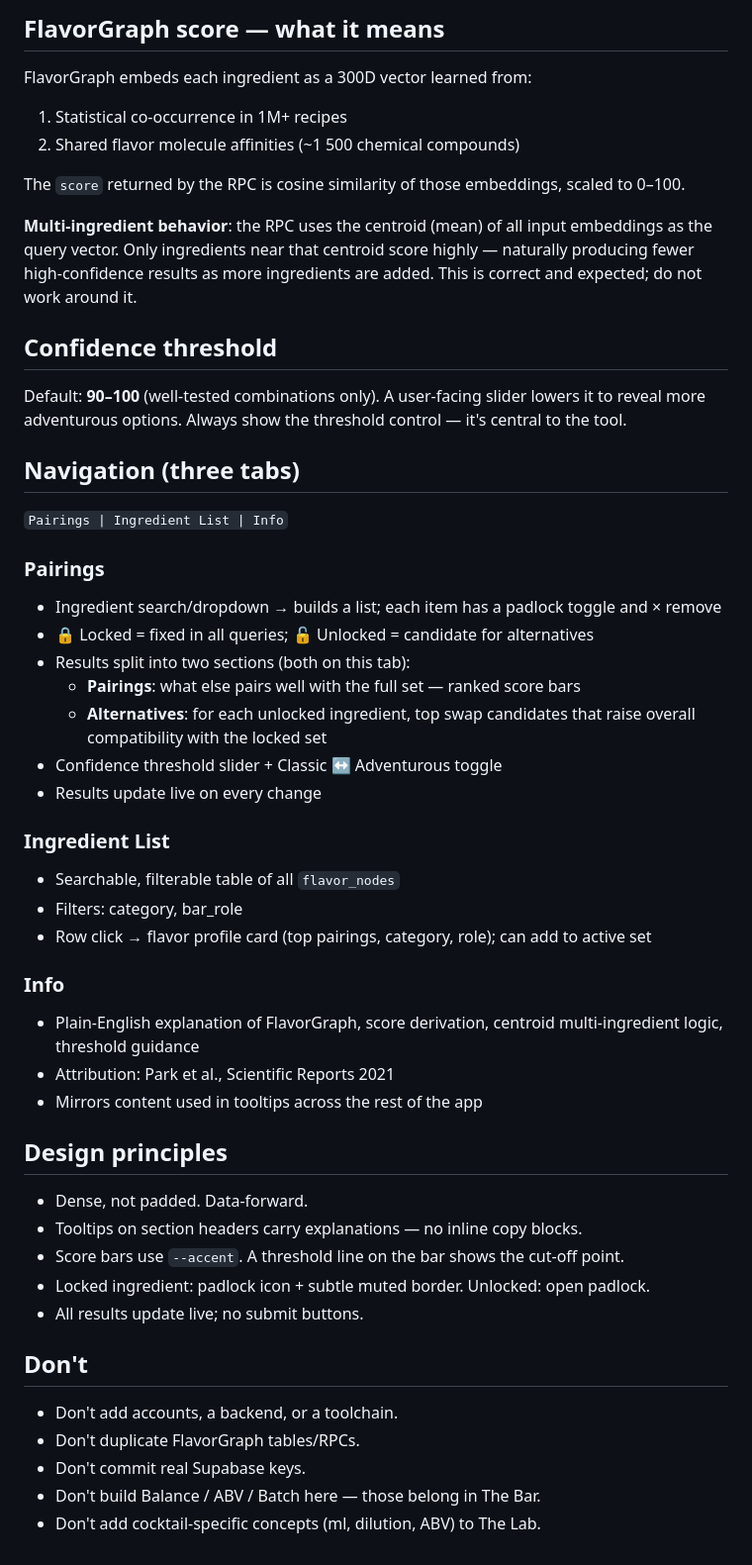
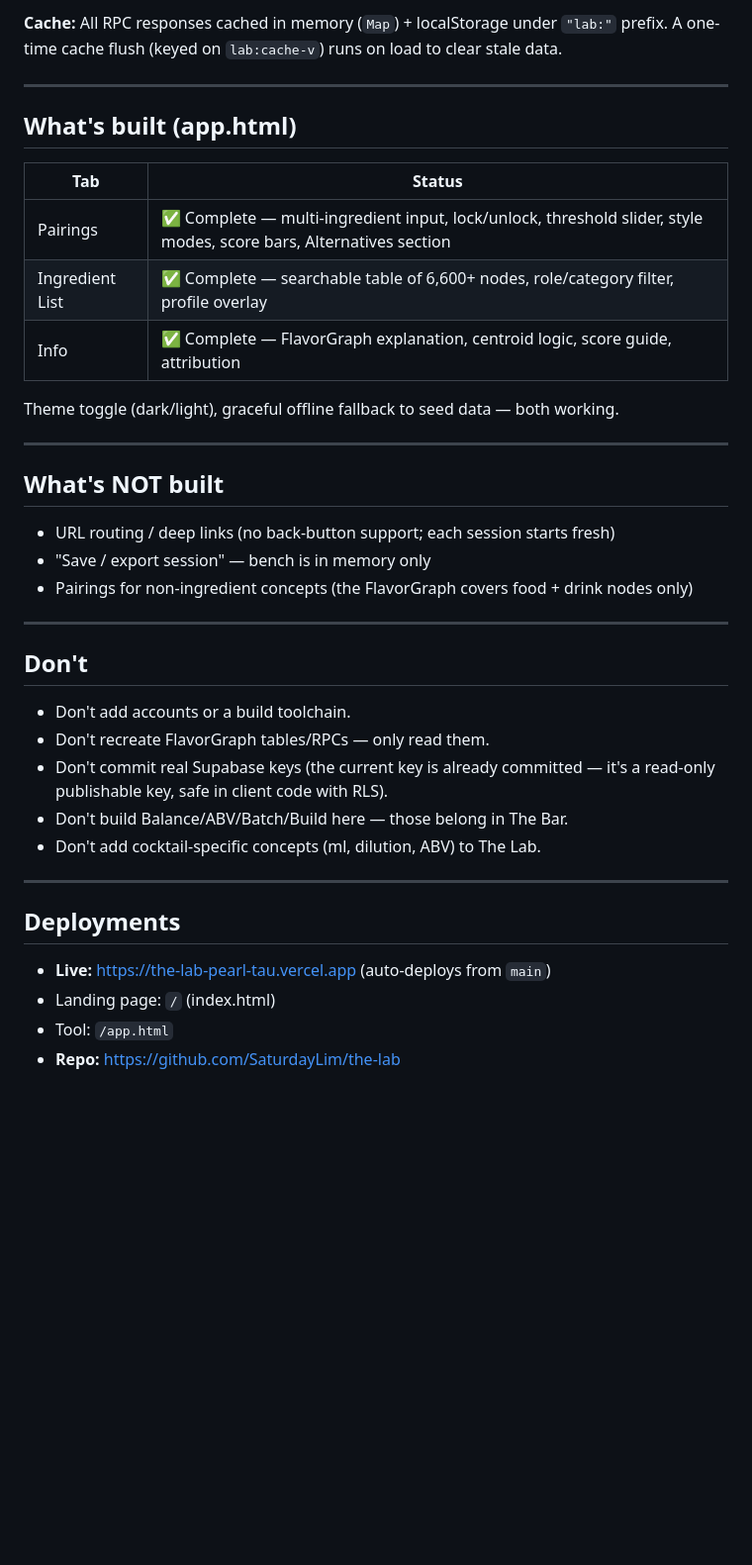
Before and after one commit to SaturdayLim/the-lab, a Markdown page: CLAUDE.md, the part around one of its changes. Shown at 99% size. Drawn GitHub-style; blank space fills up the shorter version.

```diff
--- a/CLAUDE.md
+++ b/CLAUDE.md
@@ -57,55 +90,41 @@ fall back to seed data for the Ingredient List.
 
-## FlavorGraph score — what it means
-FlavorGraph embeds each ingredient as a 300D vector learned from:
-1. Statistical co-occurrence in 1M+ recipes
-2. Shared flavor molecule affinities (~1 500 chemical compounds)
+**Cache:** All RPC responses cached in memory (`Map`) + localStorage under `"lab:"` prefix.
+A one-time cache flush (keyed on `lab:cache-v`) runs on load to clear stale data.
 
-The `score` returned by the RPC is cosine similarity of those embeddings, scaled to 0–100.
+---
 
-**Multi-ingredient behavior**: the RPC uses the centroid (mean) of all input embeddings
-as the query vector. Only ingredients near that centroid score highly — naturally
-producing fewer high-confidence results as more ingredients are added. This is correct
-and expected; do not work around it.
+## What's built (app.html)
 
-## Confidence threshold
-Default: **90–100** (well-tested combinations only). A user-facing slider lowers it
-to reveal more adventurous options. Always show the threshold control — it's central
-to the tool.
+| Tab | Status |
+|---|---|
+| Pairings | ✅ Complete — multi-ingredient input, lock/unlock, threshold slider, style modes, score bars, Alternatives section |
+| Ingredient List | ✅ Complete — searchable table of 6,600+ nodes, role/category filter, profile overlay |
+| Info | ✅ Complete — FlavorGraph explanation, centroid logic, score guide, attribution |
 
-## Navigation (three tabs)
-`Pairings | Ingredient List | Info`
+Theme toggle (dark/light), graceful offline fallback to seed data — both working.
 
-### Pairings
-- Ingredient search/dropdown → builds a list; each item has a padlock toggle and × remove
-- 🔒 Locked = fixed in all queries; 🔓 Unlocked = candidate for alternatives
-- Results split into two sections (both on this tab):
-  - **Pairings**: what else pairs well with the full set — ranked score bars
-  - **Alternatives**: for each unlocked ingredient, top swap candidates that raise
-    overall compatibility with the locked set
-- Confidence threshold slider + Classic ↔ Adventurous toggle
-- Results update live on every change
+---
 
-### Ingredient List
-- Searchable, filterable table of all `flavor_nodes`
-- Filters: category, bar_role
-- Row click → flavor profile card (top pairings, category, role); can add to active set
+## What's NOT built
 
-### Info
-- Plain-English explanation of FlavorGraph, score derivation, centroid multi-ingredient
-  logic, threshold guidance
-- Attribution: Park et al., Scientific Reports 2021
-- Mirrors content used in tooltips across the rest of the app
+- URL routing / deep links (no back-button support; each session starts fresh)
+- "Save / export session" — bench is in memory only
+- Pairings for non-ingredient concepts (the FlavorGraph covers food + drink nodes only)
 
-## Design principles
-- Dense, not padded. Data-forward.
-- Tooltips on section headers carry explanations — no inline copy blocks.
-- Score bars use `--accent`. A threshold line on the bar shows the cut-off point.
-- Locked ingredient: padlock icon + subtle muted border. Unlocked: open padlock.
-- All results update live; no submit buttons.
+---
 
 ## Don't
-- Don't add accounts, a backend, or a toolchain.
-- Don't duplicate FlavorGraph tables/RPCs.
-- Don't commit real Supabase keys.
-- Don't build Balance / ABV / Batch here — those belong in The Bar.
+- Don't add accounts or a build toolchain.
+- Don't recreate FlavorGraph tables/RPCs — only read them.
+- Don't commit real Supabase keys (the current key is already committed — it's a
+  read-only publishable key, safe in client code with RLS).
+- Don't build Balance/ABV/Batch/Build here — those belong in The Bar.
 - Don't add cocktail-specific concepts (ml, dilution, ABV) to The Lab.
+
+---
+
+## Deployments
+- **Live:** https://the-lab-pearl-tau.vercel.app (auto-deploys from `main`)
+- Landing page: `/` (index.html)
+- Tool: `/app.html`
+- **Repo:** https://github.com/SaturdayLim/the-lab
```
Also changed, not shown: other parts of CLAUDE.md (+65 -32 lines), START-HERE-claude-code.md (deleted, +0 -83 lines), claude-code-prompt.md (deleted, +0 -58 lines).
